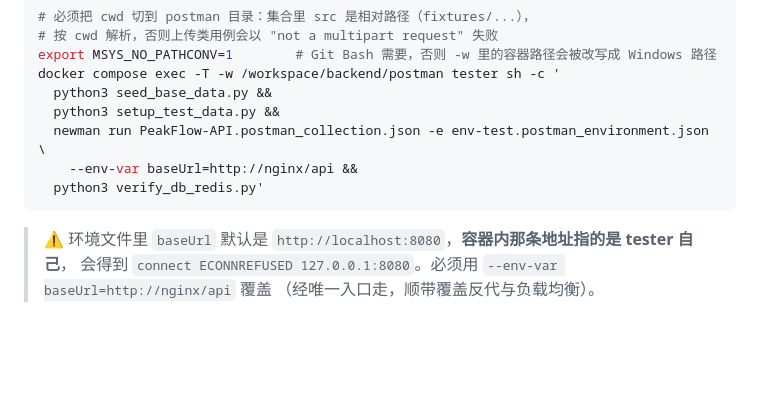
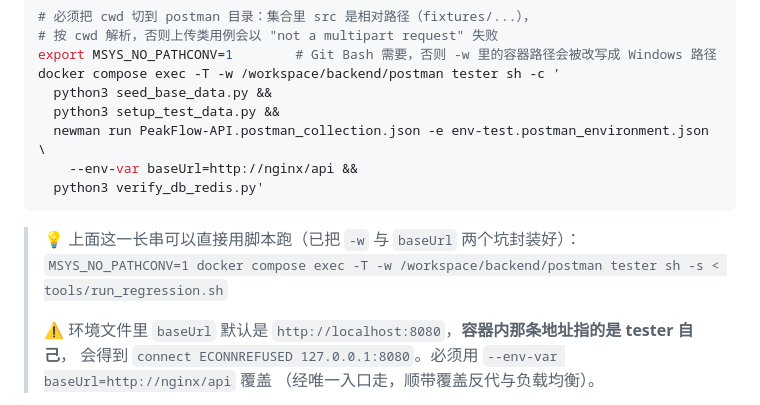
Before and after one commit to we1-230/PeakFlow, a Markdown page: README.md, the part around the change. GitHub-like rendering; blank space fills up the shorter version.

Commit message:
docs(readme): §9.1 补一键回归脚本用法引用

````diff
--- a/README.md
+++ b/README.md
@@ -554,6 +554,9 @@ docker compose exec -T -w /workspace/backend/postman tester sh -c '
   python3 verify_db_redis.py'
 ```
 
+> 💡 上面这一长串可以直接用脚本跑（已把 `-w` 与 `baseUrl` 两个坑封装好）：
+> `MSYS_NO_PATHCONV=1 docker compose exec -T -w /workspace/backend/postman tester sh -s < tools/run_regression.sh`
+>
 > ⚠️ 环境文件里 `baseUrl` 默认是 `http://localhost:8080`，**容器内那条地址指的是 tester 自己**，
 > 会得到 `connect ECONNREFUSED 127.0.0.1:8080`。必须用 `--env-var baseUrl=http://nginx/api` 覆盖
 > （经唯一入口走，顺带覆盖反代与负载均衡）。
````
